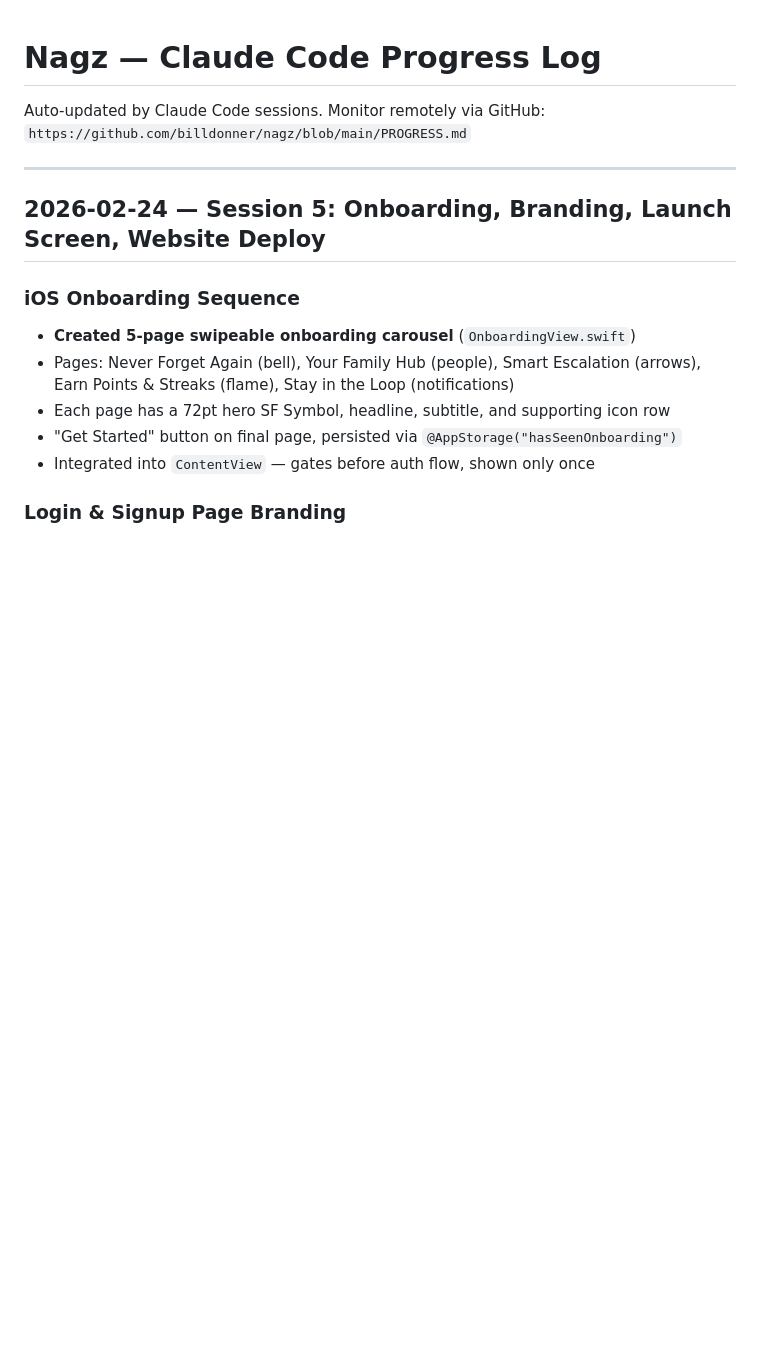
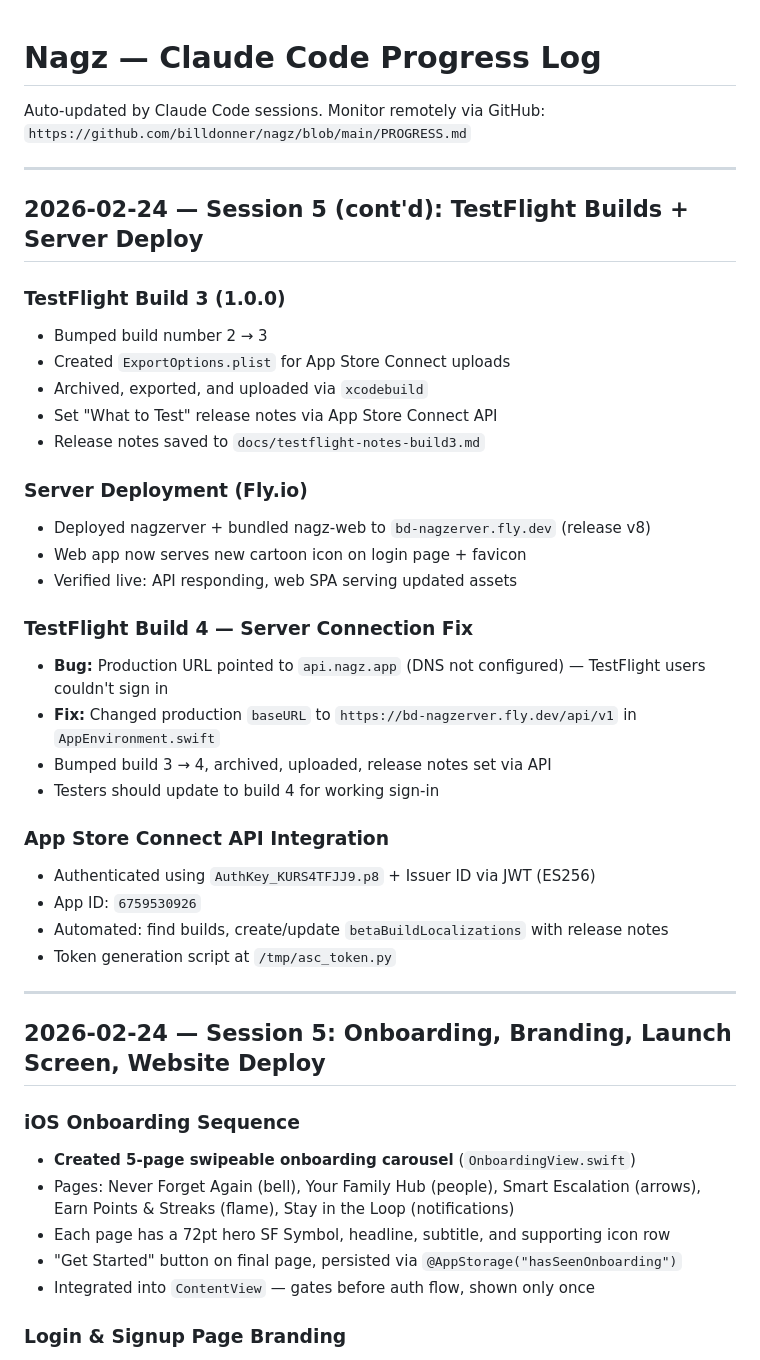
Before and after one commit to billdonner/nagz, a Markdown page: PROGRESS.md, the part around the change. GitHub-like rendering; blank space fills up the shorter version.

Commit message:
Update PROGRESS.md: TestFlight builds 3+4, server deploy, API fix
Co-Authored-By: Claude Opus 4.6 <noreply@anthropic.com>

```diff
--- a/PROGRESS.md
+++ b/PROGRESS.md
@@ -2,6 +2,34 @@
 
 Auto-updated by Claude Code sessions. Monitor remotely via GitHub:
 `https://github.com/billdonner/nagz/blob/main/PROGRESS.md`
+
+---
+
+## 2026-02-24 — Session 5 (cont'd): TestFlight Builds + Server Deploy
+
+### TestFlight Build 3 (1.0.0)
+- Bumped build number 2 → 3
+- Created `ExportOptions.plist` for App Store Connect uploads
+- Archived, exported, and uploaded via `xcodebuild`
+- Set "What to Test" release notes via App Store Connect API
+- Release notes saved to `docs/testflight-notes-build3.md`
+
+### Server Deployment (Fly.io)
+- Deployed nagzerver + bundled nagz-web to `bd-nagzerver.fly.dev` (release v8)
+- Web app now serves new cartoon icon on login page + favicon
+- Verified live: API responding, web SPA serving updated assets
+
+### TestFlight Build 4 — Server Connection Fix
+- **Bug:** Production URL pointed to `api.nagz.app` (DNS not configured) — TestFlight users couldn't sign in
+- **Fix:** Changed production `baseURL` to `https://bd-nagzerver.fly.dev/api/v1` in `AppEnvironment.swift`
+- Bumped build 3 → 4, archived, uploaded, release notes set via API
+- Testers should update to build 4 for working sign-in
+
+### App Store Connect API Integration
+- Authenticated using `AuthKey_KURS4TFJJ9.p8` + Issuer ID via JWT (ES256)
+- App ID: `6759530926`
+- Automated: find builds, create/update `betaBuildLocalizations` with release notes
+- Token generation script at `/tmp/asc_token.py`
 
 ---
 
```
